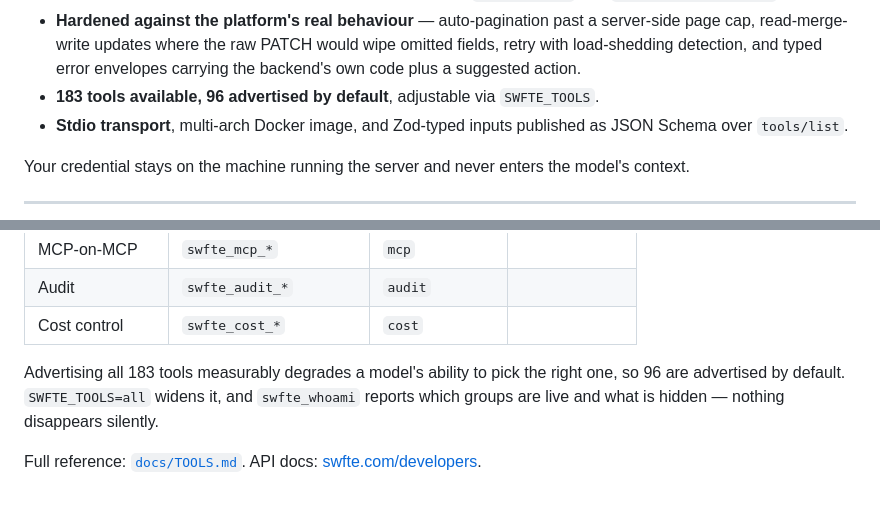
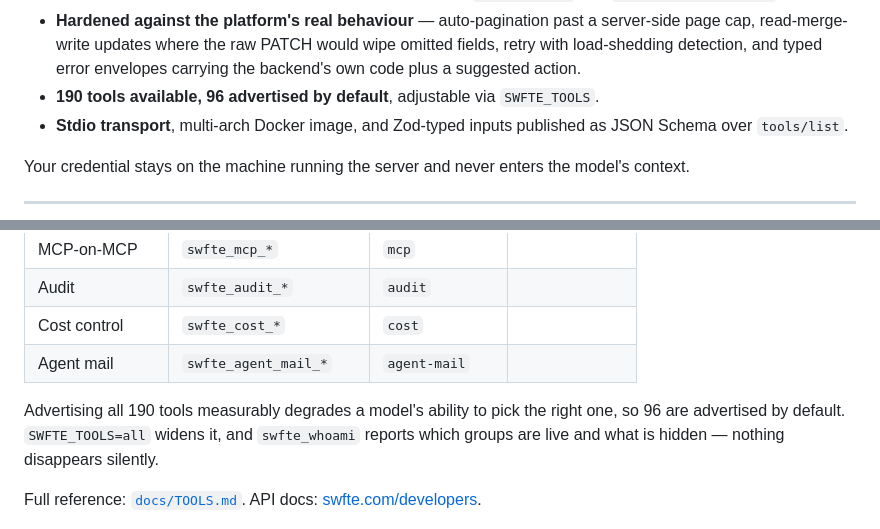
Before and after one commit to SwfteAI/swfte-mcp-server, a Markdown page: README.md, 2 parts joined by grey strips. GitHub-like rendering; blank space fills up the shorter version.

```diff
--- a/README.md
+++ b/README.md
@@ -45,7 +45,7 @@ widget, application, or MCP server**.
   server-side page cap, read-merge-write updates where the raw PATCH would wipe
   omitted fields, retry with load-shedding detection, and typed error envelopes
   carrying the backend's own code plus a suggested action.
-- **183 tools available, 96 advertised by default**, adjustable via `SWFTE_TOOLS`.
+- **190 tools available, 96 advertised by default**, adjustable via `SWFTE_TOOLS`.
 - **Stdio transport**, multi-arch Docker image, and Zod-typed inputs published
   as JSON Schema over `tools/list`.
 
@@ -179,8 +179,9 @@ or `mcp-server`.
 | MCP-on-MCP | `swfte_mcp_*` | `mcp` | |
 | Audit | `swfte_audit_*` | `audit` | |
 | Cost control | `swfte_cost_*` | `cost` | |
+| Agent mail | `swfte_agent_mail_*` | `agent-mail` | |
 
-Advertising all 183 tools measurably degrades a model's ability to pick the
+Advertising all 190 tools measurably degrades a model's ability to pick the
 right one, so 96 are advertised by default. `SWFTE_TOOLS=all` widens it, and
 `swfte_whoami` reports which groups are live and what is hidden — nothing
 disappears silently.
```
Also changed, not shown: docs/ATTACH.md (+7 -2 lines), docs/TOOLS.md (+36 -1 lines).
